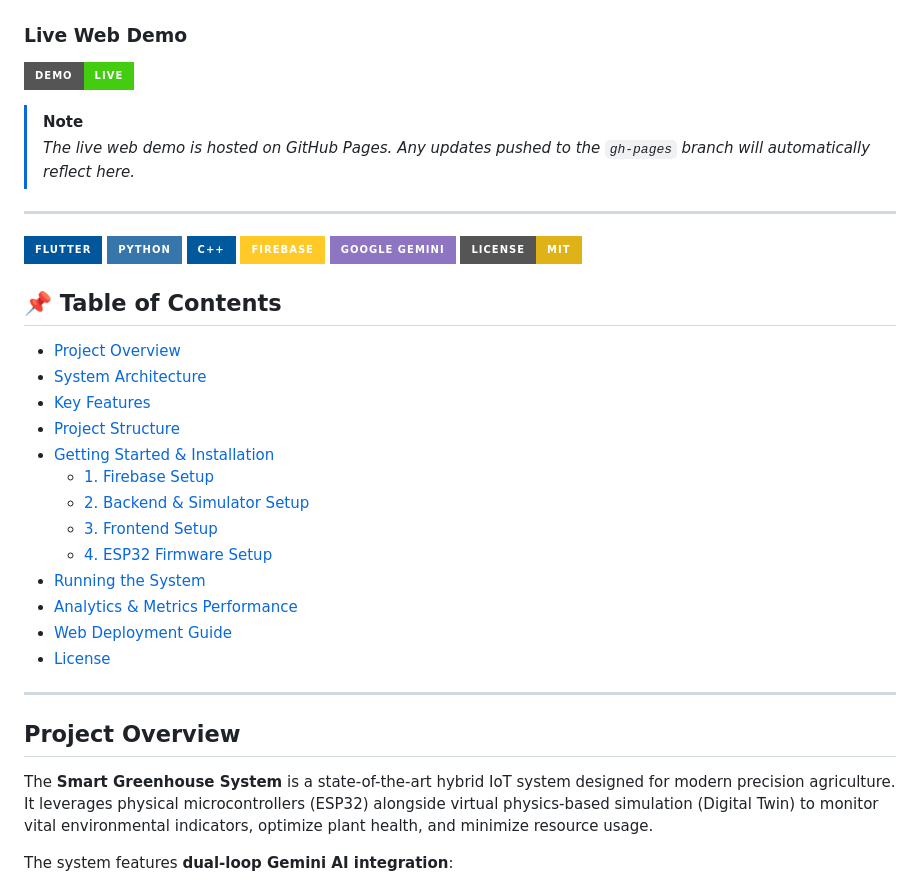
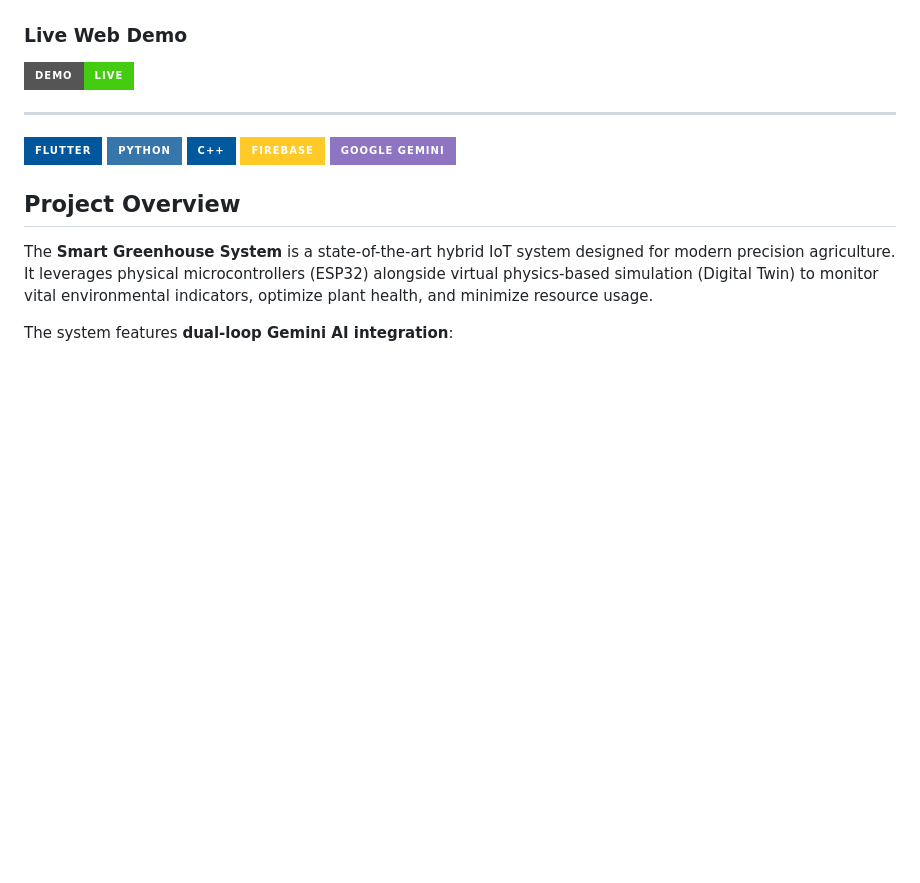
Before and after one commit to idilunver/smart-greenhouse, a Markdown page: README.md, the part around one of its changes. Drawn GitHub-style; badges without logos; blank space fills up the shorter version.

Commit message:
Update README.md by removing notes and license badge
Removed note about live demo updates and license badge. Updated table of contents and adjusted formatting for running the system section.

```diff
--- a/README.md
+++ b/README.md
@@ -7,8 +7,6 @@ An AI-Powered IoT Monitoring and Autonomous Control System built with an **ESP32
 ### Live Web Demo
 [![Live Demo](https://img.shields.io/badge/demo-live-brightgreen?style=for-the-badge&logo=google-chrome&logoColor=white)](https://idilunver.github.io/smart-greenhouse/)
 
-> [!NOTE]
-> *The live web demo is hosted on GitHub Pages. Any updates pushed to the `gh-pages` branch will automatically reflect here.*
 
 ---
 
@@ -17,24 +15,6 @@ An AI-Powered IoT Monitoring and Autonomous Control System built with an **ESP32
 [![C++](https://img.shields.io/badge/C%2B%2B-00599C?style=for-the-badge&logo=c%2B%2B&logoColor=white)](https://isocpp.org)
 [![Firebase](https://img.shields.io/badge/Firebase-FFCA28?style=for-the-badge&logo=firebase&logoColor=black)](https://firebase.google.com)
 [![Google Gemini](https://img.shields.io/badge/Google%20Gemini-8E75C2?style=for-the-badge&logo=google-gemini&logoColor=white)](https://deepmind.google/technologies/gemini)
-[![License: MIT](https://img.shields.io/badge/License-MIT-yellow.svg?style=for-the-badge)](https://opensource.org/licenses/MIT)
-
-## 📌 Table of Contents
-- [Project Overview](#-project-overview)
-- [System Architecture](#%EF%B8%F0-system-architecture)
-- [Key Features](#-key-features)
-- [Project Structure](#-project-structure)
-- [Getting Started & Installation](#-getting-started--installation)
-  - [1. Firebase Setup](#1-firebase-setup)
-  - [2. Backend & Simulator Setup](#2-backend--simulator-setup)
-  - [3. Frontend Setup](#3-frontend-setup)
-  - [4. ESP32 Firmware Setup](#4-esp32-firmware-setup)
-- [Running the System](#-running-the-system)
-- [Analytics & Metrics Performance](#-analytics--metrics-performance)
-- [Web Deployment Guide](#-web-deployment-guide)
-- [License](#-license)
-
----
 
 ## Project Overview
 
```
Also changed, not shown: other parts of README.md (+1 -1 lines).
